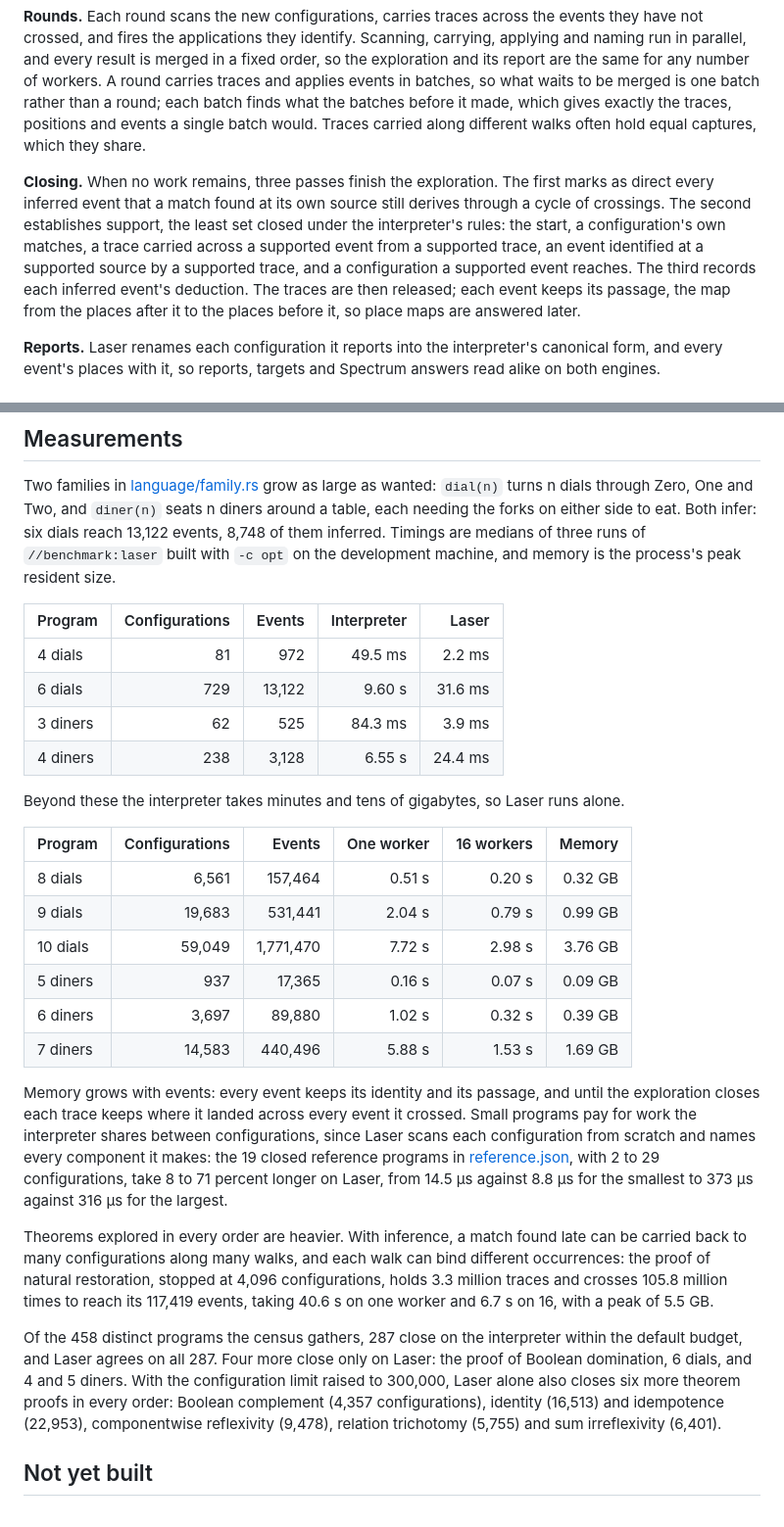
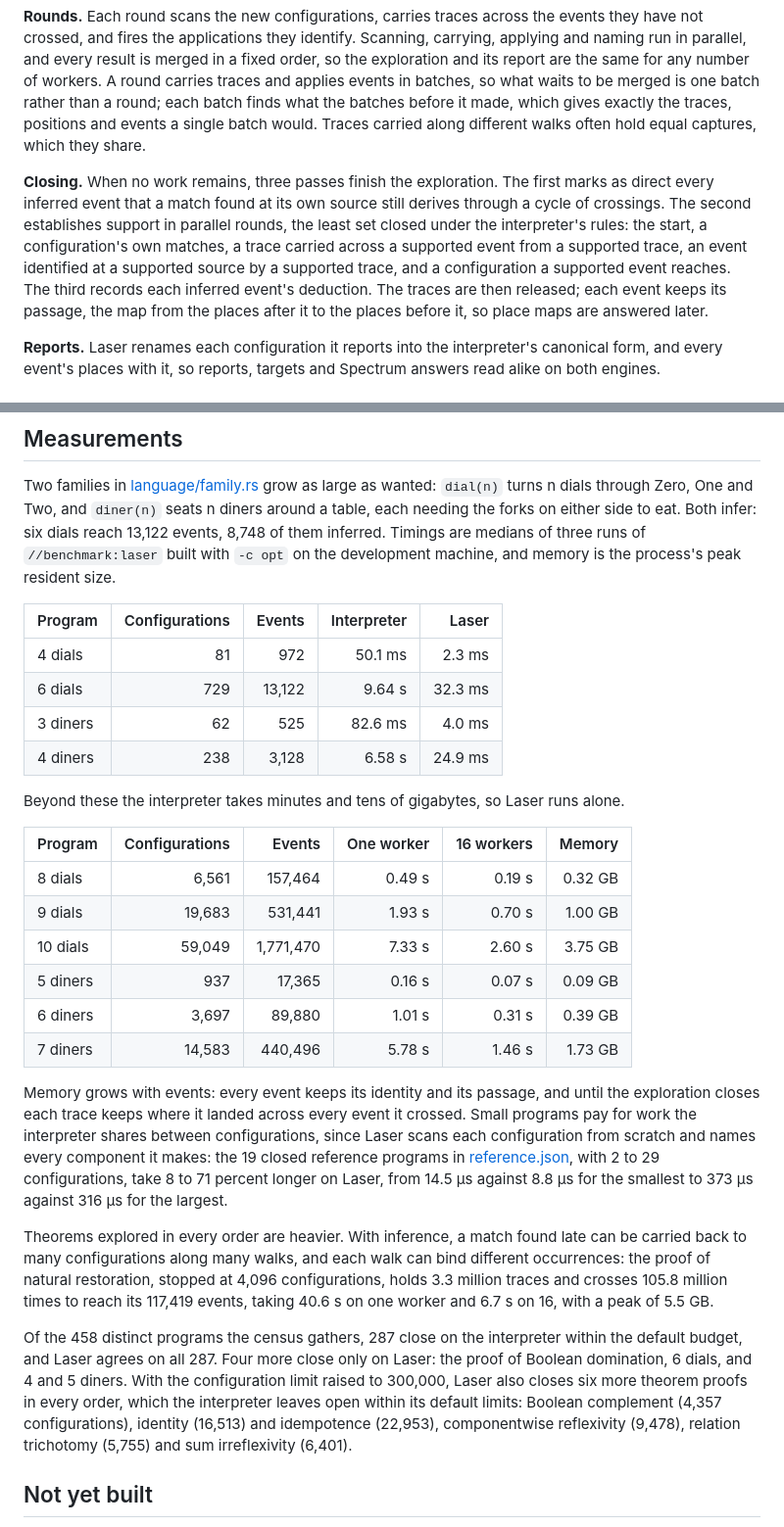
Before and after one commit to Vantle/photonic, a Markdown page: document/laser.md, 2 parts joined by grey strips. Shown at 98% size. GitHub-like rendering.

Commit message:
Measure Laser's families at the current commit
The Laser document's tables now come from the commit that establishes
support in parallel, its closing pass says so, and the theorem proofs
Laser closes with larger limits are described as the ones the
interpreter leaves open within its default limits.

Co-Authored-By: Claude Opus 5.5 <noreply@anthropic.com>

```diff
--- a/document/laser.md
+++ b/document/laser.md
@@ -40,7 +40,7 @@ The engines differ in what depends on the order of work. Each numbers configurat
 
 **Rounds.** Each round scans the new configurations, carries traces across the events they have not crossed, and fires the applications they identify. Scanning, carrying, applying and naming run in parallel, and every result is merged in a fixed order, so the exploration and its report are the same for any number of workers. A round carries traces and applies events in batches, so what waits to be merged is one batch rather than a round; each batch finds what the batches before it made, which gives exactly the traces, positions and events a single batch would. Traces carried along different walks often hold equal captures, which they share.
 
-**Closing.** When no work remains, three passes finish the exploration. The first marks as direct every inferred event that a match found at its own source still derives through a cycle of crossings. The second establishes support, the least set closed under the interpreter's rules: the start, a configuration's own matches, a trace carried across a supported event from a supported trace, an event identified at a supported source by a supported trace, and a configuration a supported event reaches. The third records each inferred event's deduction. The traces are then released; each event keeps its passage, the map from the places after it to the places before it, so place maps are answered later.
+**Closing.** When no work remains, three passes finish the exploration. The first marks as direct every inferred event that a match found at its own source still derives through a cycle of crossings. The second establishes support in parallel rounds, the least set closed under the interpreter's rules: the start, a configuration's own matches, a trace carried across a supported event from a supported trace, an event identified at a supported source by a supported trace, and a configuration a supported event reaches. The third records each inferred event's deduction. The traces are then released; each event keeps its passage, the map from the places after it to the places before it, so place maps are answered later.
 
 **Reports.** Laser renames each configuration it reports into the interpreter's canonical form, and every event's places with it, so reports, targets and Spectrum answers read alike on both engines.
 
@@ -64,27 +64,27 @@ Two families in [language/family.rs](../language/family.rs) grow as large as wan
 
 | Program | Configurations | Events | Interpreter | Laser |
 | --- | ---: | ---: | ---: | ---: |
-| 4 dials | 81 | 972 | 49.5 ms | 2.2 ms |
-| 6 dials | 729 | 13,122 | 9.60 s | 31.6 ms |
-| 3 diners | 62 | 525 | 84.3 ms | 3.9 ms |
-| 4 diners | 238 | 3,128 | 6.55 s | 24.4 ms |
+| 4 dials | 81 | 972 | 50.1 ms | 2.3 ms |
+| 6 dials | 729 | 13,122 | 9.64 s | 32.3 ms |
+| 3 diners | 62 | 525 | 82.6 ms | 4.0 ms |
+| 4 diners | 238 | 3,128 | 6.58 s | 24.9 ms |
 
 Beyond these the interpreter takes minutes and tens of gigabytes, so Laser runs alone.
 
 | Program | Configurations | Events | One worker | 16 workers | Memory |
 | --- | ---: | ---: | ---: | ---: | ---: |
-| 8 dials | 6,561 | 157,464 | 0.51 s | 0.20 s | 0.32 GB |
-| 9 dials | 19,683 | 531,441 | 2.04 s | 0.79 s | 0.99 GB |
-| 10 dials | 59,049 | 1,771,470 | 7.72 s | 2.98 s | 3.76 GB |
+| 8 dials | 6,561 | 157,464 | 0.49 s | 0.19 s | 0.32 GB |
+| 9 dials | 19,683 | 531,441 | 1.93 s | 0.70 s | 1.00 GB |
+| 10 dials | 59,049 | 1,771,470 | 7.33 s | 2.60 s | 3.75 GB |
 | 5 diners | 937 | 17,365 | 0.16 s | 0.07 s | 0.09 GB |
-| 6 diners | 3,697 | 89,880 | 1.02 s | 0.32 s | 0.39 GB |
-| 7 diners | 14,583 | 440,496 | 5.88 s | 1.53 s | 1.69 GB |
+| 6 diners | 3,697 | 89,880 | 1.01 s | 0.31 s | 0.39 GB |
+| 7 diners | 14,583 | 440,496 | 5.78 s | 1.46 s | 1.73 GB |
 
 Memory grows with events: every event keeps its identity and its passage, and until the exploration closes each trace keeps where it landed across every event it crossed. Small programs pay for work the interpreter shares between configurations, since Laser scans each configuration from scratch and names every component it makes: the 19 closed reference programs in [reference.json](../language/test/reference.json), with 2 to 29 configurations, take 8 to 71 percent longer on Laser, from 14.5 µs against 8.8 µs for the smallest to 373 µs against 316 µs for the largest.
 
 Theorems explored in every order are heavier. With inference, a match found late can be carried back to many configurations along many walks, and each walk can bind different occurrences: the proof of natural restoration, stopped at 4,096 configurations, holds 3.3 million traces and crosses 105.8 million times to reach its 117,419 events, taking 40.6 s on one worker and 6.7 s on 16, with a peak of 5.5 GB.
 
-Of the 458 distinct programs the census gathers, 287 close on the interpreter within the default budget, and Laser agrees on all 287. Four more close only on Laser: the proof of Boolean domination, 6 dials, and 4 and 5 diners. With the configuration limit raised to 300,000, Laser alone also closes six more theorem proofs in every order: Boolean complement (4,357 configurations), identity (16,513) and idempotence (22,953), componentwise reflexivity (9,478), relation trichotomy (5,755) and sum irreflexivity (6,401).
+Of the 458 distinct programs the census gathers, 287 close on the interpreter within the default budget, and Laser agrees on all 287. Four more close only on Laser: the proof of Boolean domination, 6 dials, and 4 and 5 diners. With the configuration limit raised to 300,000, Laser also closes six more theorem proofs in every order, which the interpreter leaves open within its default limits: Boolean complement (4,357 configurations), identity (16,513) and idempotence (22,953), componentwise reflexivity (9,478), relation trichotomy (5,755) and sum irreflexivity (6,401).
 
 ## Not yet built
 
```
